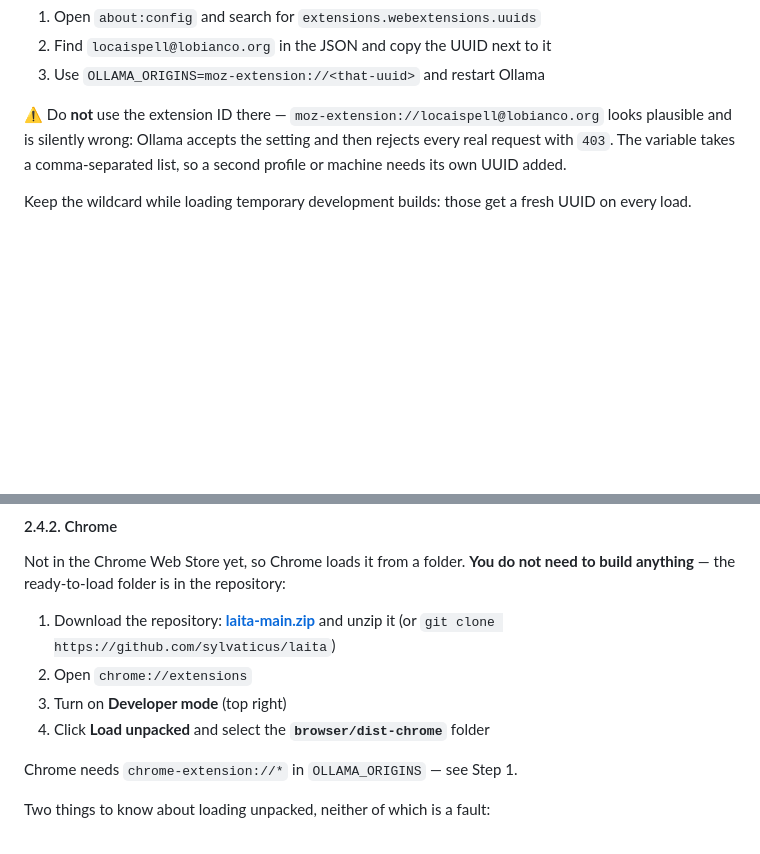
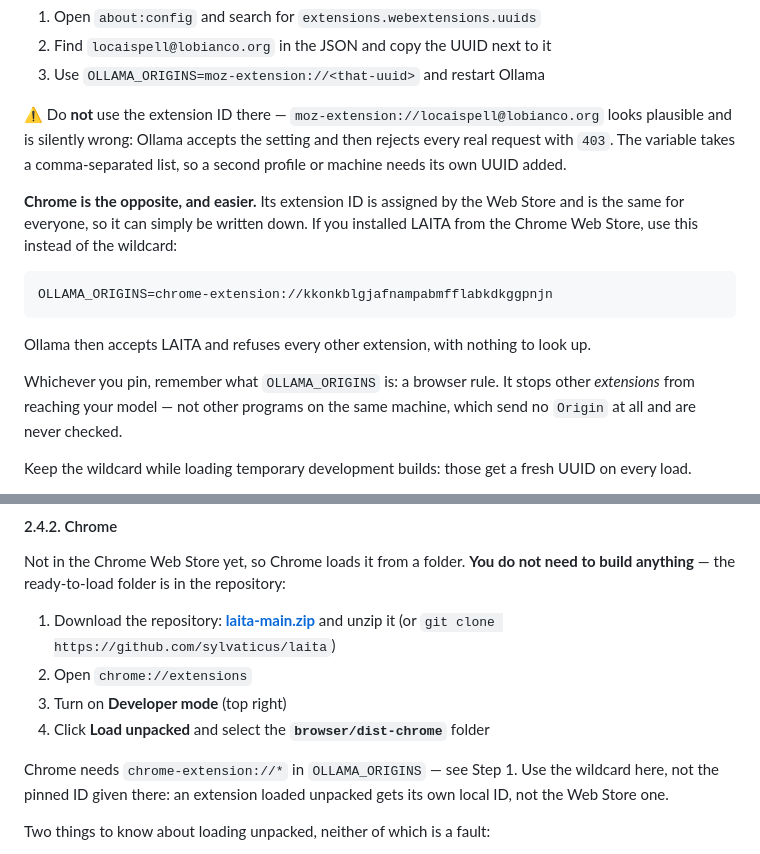
Before and after one commit to sylvaticus/laita, a Markdown page: README.md, 2 parts joined by grey strips. Drawn GitHub-style; blank space fills up the shorter version.

````diff
--- a/README.md
+++ b/README.md
@@ -184,6 +184,20 @@ plausible and is silently wrong: Ollama accepts the setting and then rejects eve
 request with `403`. The variable takes a comma-separated list, so a second profile or
 machine needs its own UUID added.
 
+**Chrome is the opposite, and easier.** Its extension ID is assigned by the Web Store and
+is the same for everyone, so it can simply be written down. If you installed LAITA from
+the Chrome Web Store, use this instead of the wildcard:
+
+```
+OLLAMA_ORIGINS=chrome-extension://kkonkblgjafnampabmfflabkdkggpnjn
+```
+
+Ollama then accepts LAITA and refuses every other extension, with nothing to look up.
+
+Whichever you pin, remember what `OLLAMA_ORIGINS` is: a browser rule. It stops other
+*extensions* from reaching your model — not other programs on the same machine, which
+send no `Origin` at all and are never checked.
+
 Keep the wildcard while loading temporary development builds: those get a fresh UUID on
 every load.
 
@@ -240,7 +254,9 @@ build anything** — the ready-to-load folder is in the repository:
 3. Turn on **Developer mode** (top right)
 4. Click **Load unpacked** and select the **`browser/dist-chrome`** folder
 
-Chrome needs `chrome-extension://*` in `OLLAMA_ORIGINS` — see Step 1.
+Chrome needs `chrome-extension://*` in `OLLAMA_ORIGINS` — see Step 1. Use the wildcard
+here, not the pinned ID given there: an extension loaded unpacked gets its own local
+ID, not the Web Store one.
 
 Two things to know about loading unpacked, neither of which is a fault:
 
````
Also changed, not shown: doc/agent_context.md (+4 -0 lines), doc/dev_doc.md (+17 -2 lines).
